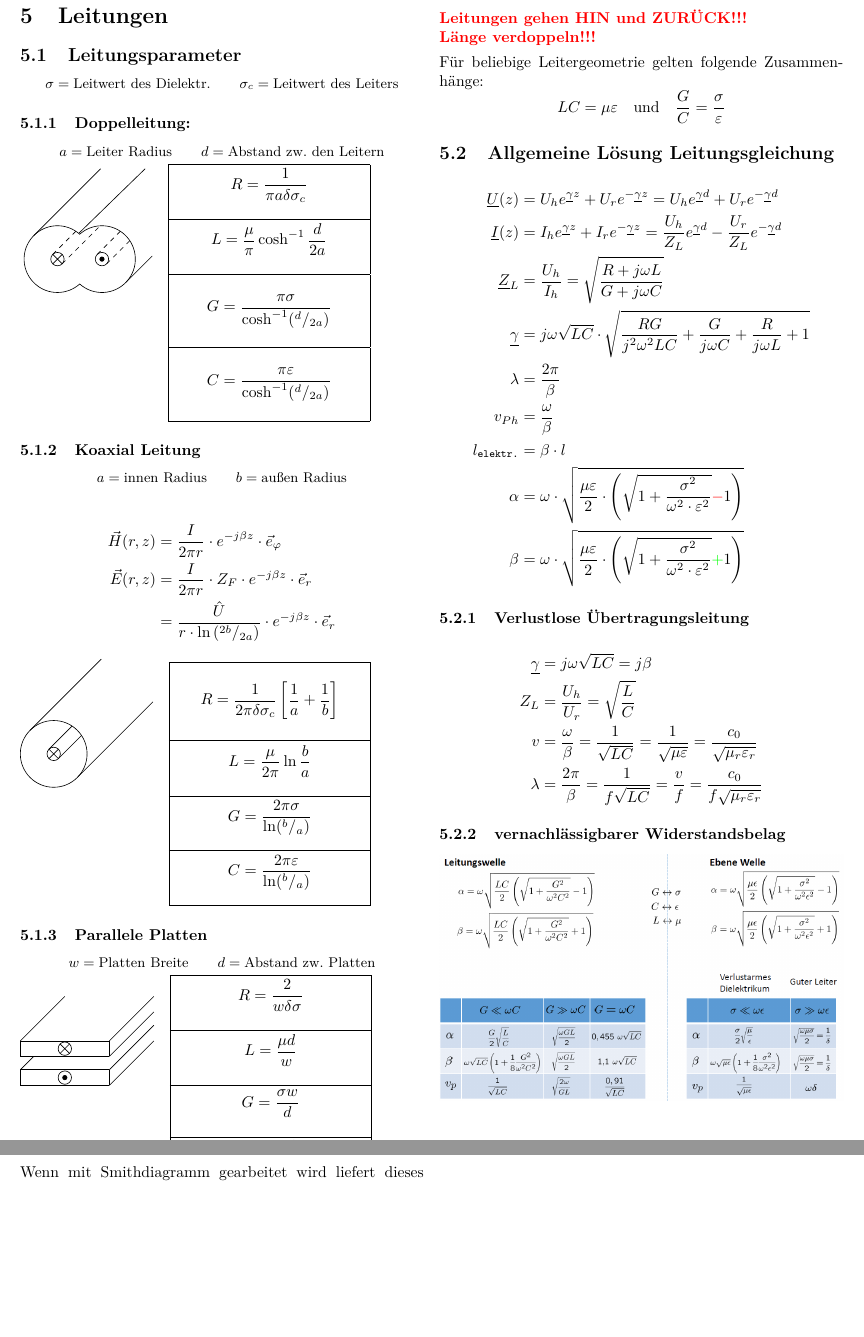
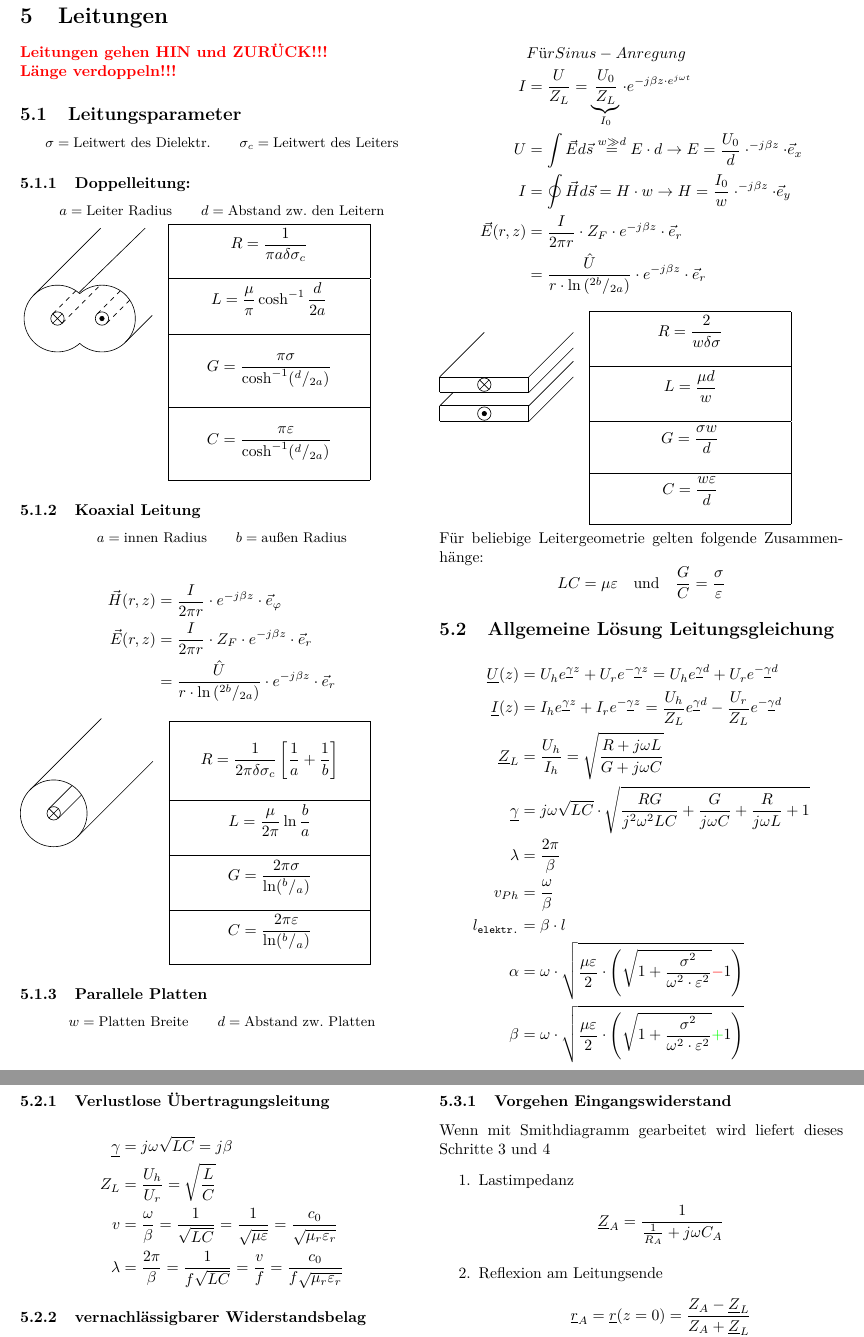
Before and after one commit to ayham291/FWL_Formelsammlung, a LaTeX document (main.tex, which reads Leitungen.tex): two parts of pages 16 and 17 of 24, joined at a grey line, cut so that both start at the same text, the shorter picture padded with empty space. Compiled offline with pdfLaTeX; a LaTeX package or settings file that is missing is left out.

Commit message:
feat(Leitungen): parallele platten + sinus

```diff
--- a/Leitungen.tex
+++ b/Leitungen.tex
@@ -1,4 +1,7 @@
 \section{Leitungen}
+\textbf{\color{red}{Leitungen gehen HIN und ZURÜCK!!!}\\
+    \color{red}{Länge verdoppeln!!!}
+}
 \subsection{Leitungsparameter}
 
 {\small\[
@@ -54,6 +57,15 @@
         w  = \text{Platten Breite} \qquad d  = \text{Abstand zw. Platten}
     \]}
 
+\begin{align*}
+                  & Für Sinus-Anregung                                                                                                 \\
+    I             & = \frac{U}{Z_L} = \underbrace{\frac{U_0}{Z_L}}_{I_0}\cdot e^{-j\beta z\cdot e^{j\omega t}}                         \\
+    U             & = \int \vec{E} d\vec{s} \stackrel{w\gg d}{=} E\cdot d \rightarrow E = \frac{U_0}{d}\cdot^{-j\beta z}\cdot\vec{e}_x \\
+    I             & = \oint \vec{H} d\vec{s} =  H\cdot w \rightarrow H = \frac{I_0}{w}\cdot^{-j\beta z}\cdot\vec{e}_y                  \\
+    \vec{E}(r, z) & = \frac{I}{2\pi r}\cdot Z_F\cdot e^{-j\beta z} \cdot\vec{e}_r                                                      \\
+                  & = \frac{\hat{U}}{r \cdot\ln{(^{2b}/_{2a})}}\cdot e^{-j\beta z}\cdot\vec{e}_r
+\end{align*}
+
 \input{Figures/Parallele_Platten.tex}
 {\renewcommand*{\arraystretch}{0.2}
     \begin{tabularx}{0.5\columnwidth}{|X|}
@@ -67,10 +79,6 @@
         \[C=\frac{w\varepsilon}{d}\]  \\
         \hline
     \end{tabularx}
-}
-
-\textbf{\color{red}{Leitungen gehen HIN und ZURÜCK!!!}\\
-    \color{red}{Länge verdoppeln!!!}
 }
 
 \vspace{1ex}
```
